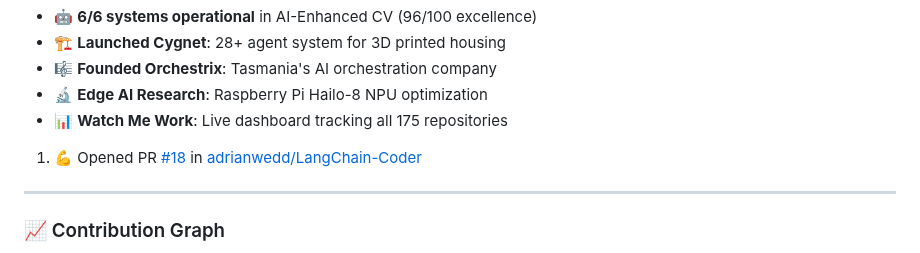
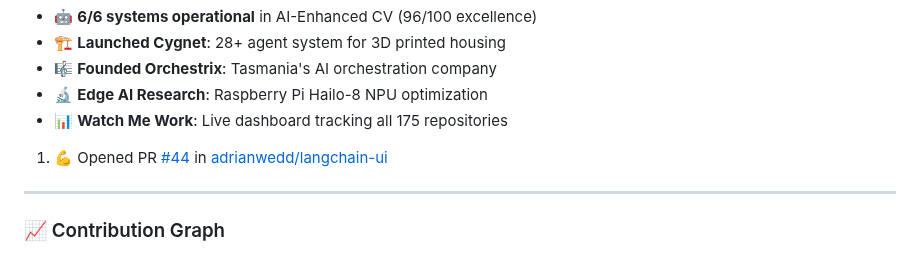
Before and after one commit to adrianwedd/adrianwedd, a Markdown page: README.md, the part around the change. Drawn GitHub-style.

Commit message:
🤖 Enhanced GitHub activity intelligence update

```diff
--- a/README.md
+++ b/README.md
@@ -196,7 +196,7 @@ Featured Projects:
 - 📊 **Watch Me Work**: Live dashboard tracking all 175 repositories
 
 <!--START_SECTION:activity-->
-1. 💪 Opened PR [#18](undefined) in [adrianwedd/LangChain-Coder](https://github.com/adrianwedd/LangChain-Coder)
+1. 💪 Opened PR [#44](undefined) in [adrianwedd/langchain-ui](https://github.com/adrianwedd/langchain-ui)
 <!--END_SECTION:activity-->
 
 ---
```
